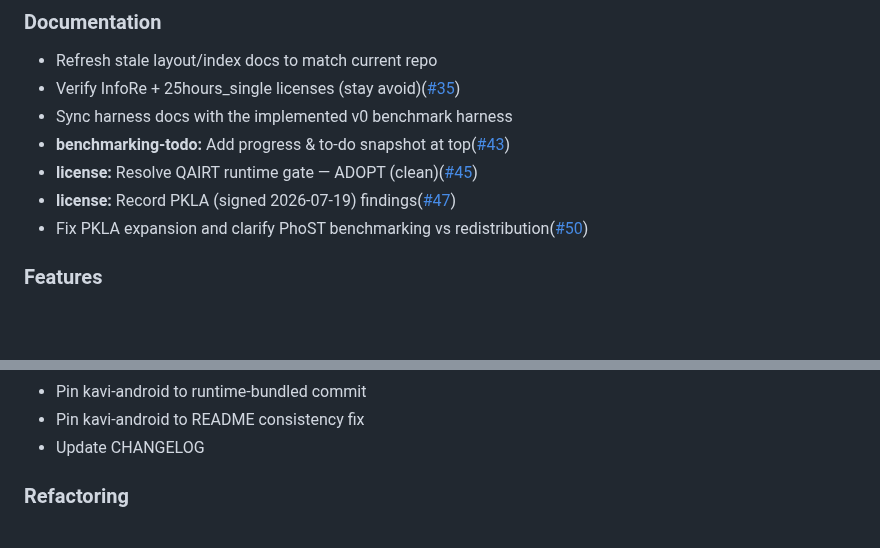
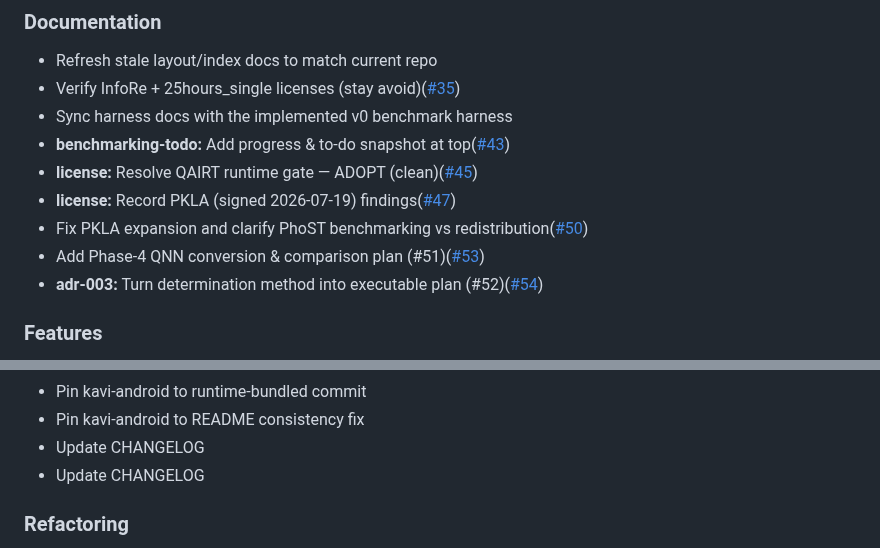
Before and after one commit to TanKhoiTV/kavi-prototype, a Markdown page: CHANGELOG.md, 2 parts joined by grey strips. Drawn GitHub-style; blank space fills up the shorter version.

Commit message:
chore: update CHANGELOG

```diff
--- a/CHANGELOG.md
+++ b/CHANGELOG.md
@@ -22,6 +22,8 @@
 - **license:** Resolve QAIRT runtime gate — ADOPT (clean)([#45](https://github.com/TanKhoiTV/kavi-prototype/pull/45))
 - **license:** Record PKLA (signed 2026-07-19) findings([#47](https://github.com/TanKhoiTV/kavi-prototype/pull/47))
 - Fix PKLA expansion and clarify PhoST benchmarking vs redistribution([#50](https://github.com/TanKhoiTV/kavi-prototype/pull/50))
+- Add Phase-4 QNN conversion & comparison plan (#51)([#53](https://github.com/TanKhoiTV/kavi-prototype/pull/53))
+- **adr-003:** Turn determination method into executable plan (#52)([#54](https://github.com/TanKhoiTV/kavi-prototype/pull/54))
 
 ### Features
 
@@ -48,6 +50,7 @@
 - Pin kavi-android to runtime-bundled commit
 - Pin kavi-android to README consistency fix
 - Update CHANGELOG
+- Update CHANGELOG
 
 ### Refactoring
 
```
